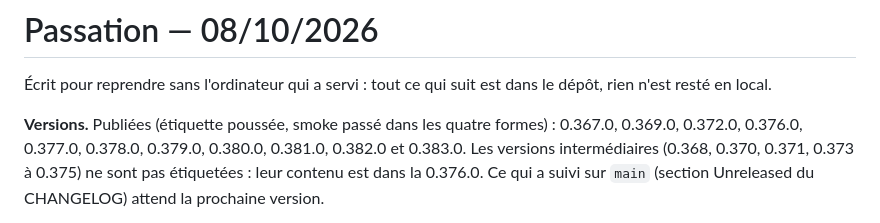
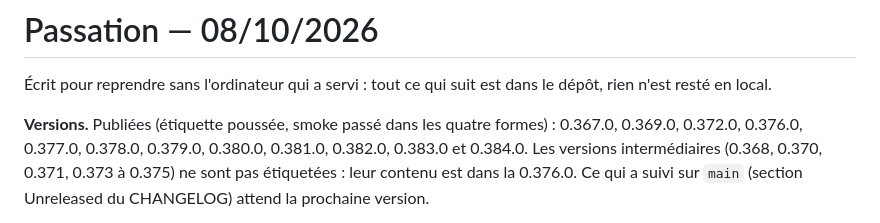
Before and after one commit to youssefsahli/bpm-caddy, a Markdown page: docs/PASSATION.md, the part around the change. Rendered like a GitHub page.

Commit message:
Passation : 0.384.0 publiée
Co-Authored-By: Claude Opus 5.5 <noreply@anthropic.com>

```diff
--- a/docs/PASSATION.md
+++ b/docs/PASSATION.md
@@ -5,7 +5,7 @@ dans le dépôt, rien n'est resté en local.
 
 **Versions.** Publiées (étiquette poussée, smoke passé dans les quatre
 formes) : 0.367.0, 0.369.0, 0.372.0, 0.376.0, 0.377.0, 0.378.0,
-0.379.0, 0.380.0, 0.381.0, 0.382.0 et 0.383.0. Les versions
+0.379.0, 0.380.0, 0.381.0, 0.382.0, 0.383.0 et 0.384.0. Les versions
 intermédiaires (0.368, 0.370, 0.371, 0.373 à 0.375) ne sont pas
 étiquetées : leur contenu est dans la 0.376.0. Ce qui a suivi sur `main`
 (section Unreleased du CHANGELOG) attend la prochaine version.
```
